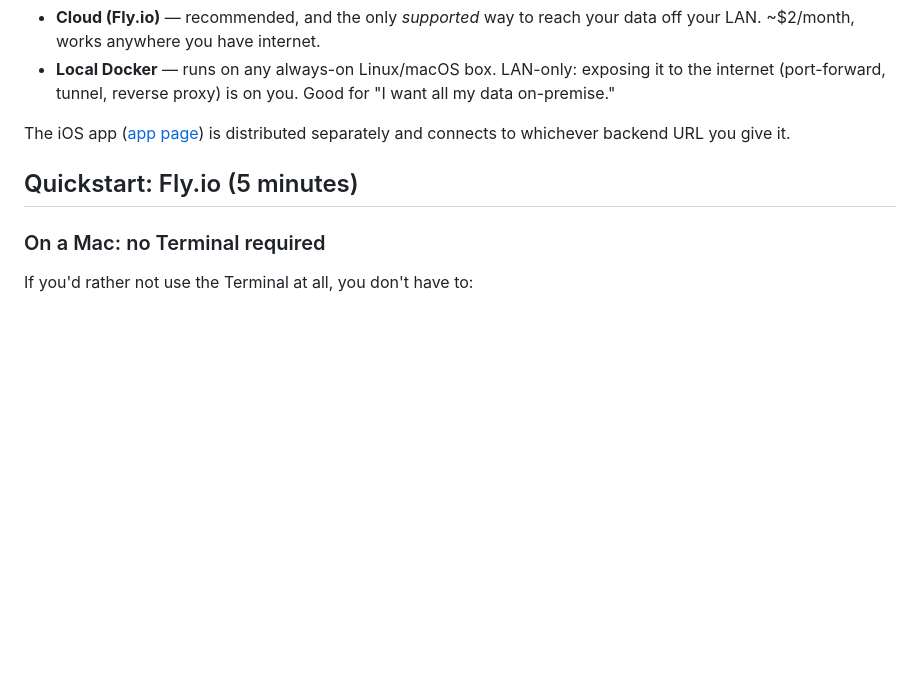
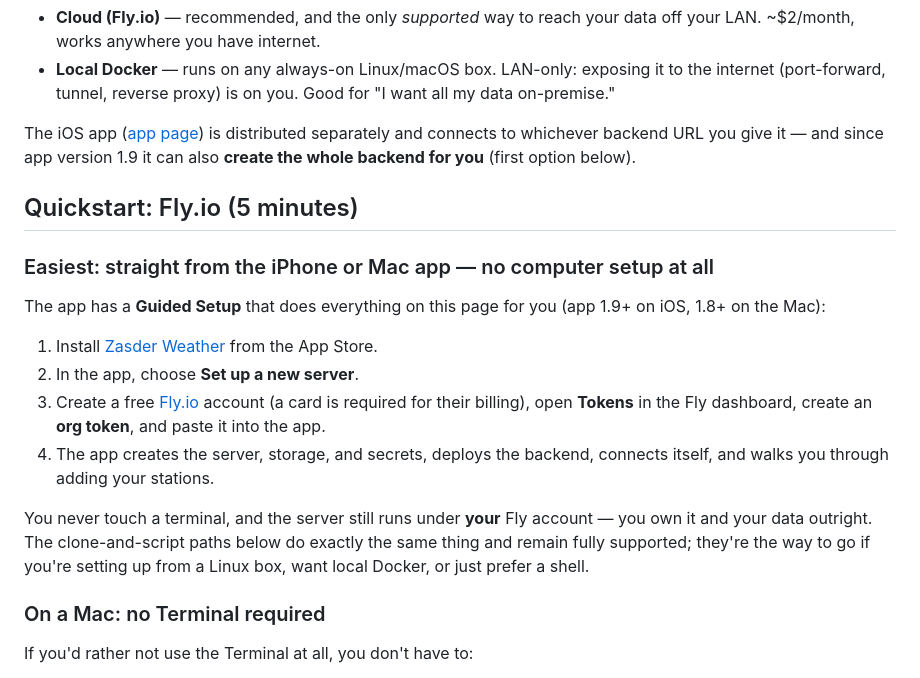
Before and after one commit to volneydouglas/zasder-weather-backend, a Markdown page: README.md, the part around the change. Drawn GitHub-style; blank space fills up the shorter version.

Commit message:
README leads with the app's Guided Setup (app 1.9+ installs the backend from the iPhone)
Co-Authored-By: Claude Fable 5 <noreply@anthropic.com>
Claude-Session: https://claude.ai/code/session_018AzGAstWRRRHH9u7REK7hi

```diff
--- a/README.md
+++ b/README.md
@@ -57,9 +57,28 @@ Two deployment modes for the backend itself:
   exposing it to the internet (port-forward, tunnel, reverse proxy) is on
   you. Good for "I want all my data on-premise."
 
-The iOS app ([app page](https://zasder.com/weather)) is distributed separately and connects to whichever backend URL you give it.
+The iOS app ([app page](https://zasder.com/weather)) is distributed separately and connects to whichever backend URL you give it — and since app version 1.9 it can also **create the whole backend for you** (first option below).
 
 ## Quickstart: Fly.io (5 minutes)
+
+### Easiest: straight from the iPhone or Mac app — no computer setup at all
+
+The app has a **Guided Setup** that does everything on this page for you
+(app 1.9+ on iOS, 1.8+ on the Mac):
+
+1. Install [Zasder Weather](https://zasder.com/weather) from the App Store.
+2. In the app, choose **Set up a new server**.
+3. Create a free [Fly.io](https://fly.io) account (a card is required for
+   their billing), open **Tokens** in the Fly dashboard, create an **org
+   token**, and paste it into the app.
+4. The app creates the server, storage, and secrets, deploys the backend,
+   connects itself, and walks you through adding your stations.
+
+You never touch a terminal, and the server still runs under **your** Fly
+account — you own it and your data outright. The clone-and-script paths
+below do exactly the same thing and remain fully supported; they're the
+way to go if you're setting up from a Linux box, want local Docker, or
+just prefer a shell.
 
 ### On a Mac: no Terminal required
 
```
